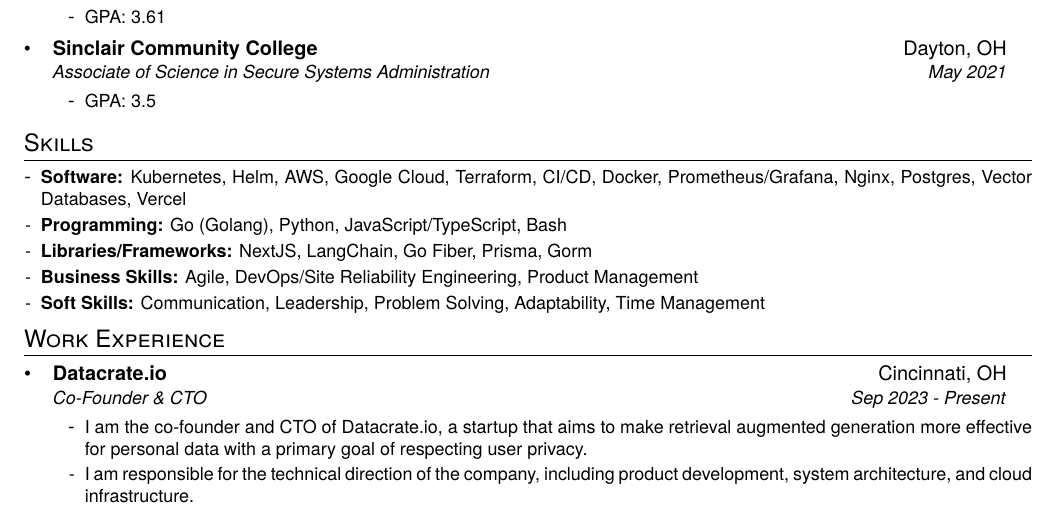
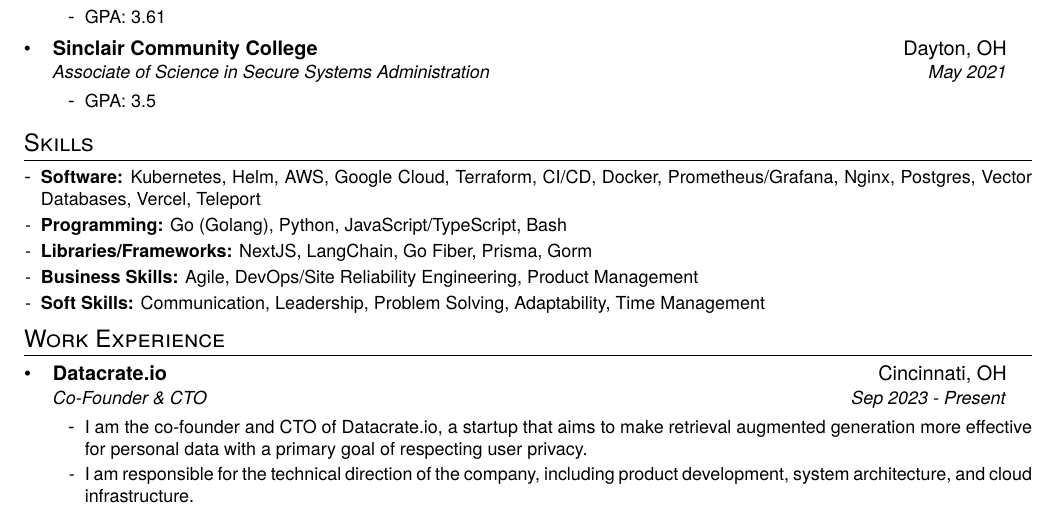
Before and after one commit to g-bolmida/georgebolmida.com, a LaTeX CV (resume/resume.tex): part of the page, cut so that both start at the same text. Compiled offline with pdfLaTeX.

Commit message:
add cover letter template and add teleport back in

```diff
--- a/resume/resume.tex
+++ b/resume/resume.tex
@@ -29,7 +29,7 @@
 % --------SKILLS--------
 \section{Skills}
   \resumeSubHeadingListStart
-    \resumeSubItem{\textbf{Software:} Kubernetes, Helm, AWS, Google Cloud, Terraform, CI/CD, Docker, Prometheus/Grafana, Nginx, Postgres, Vector Databases, Vercel}
+    \resumeSubItem{\textbf{Software:} Kubernetes, Helm, AWS, Google Cloud, Terraform, CI/CD, Docker, Prometheus/Grafana, Nginx, Postgres, Vector Databases, Vercel, Teleport}
     \resumeSubItem{\textbf{Programming:} Go (Golang), Python, JavaScript/TypeScript, Bash}
     \resumeSubItem{\textbf{Libraries/Frameworks:} NextJS, LangChain, Go Fiber, Prisma, Gorm}
     \resumeSubItem{\textbf{Business Skills:} Agile, DevOps/Site Reliability Engineering, Product Management}
```
Also changed, not shown: resume/coverletter_template.tex (renamed from resume/coverletter.tex, +1 -1 lines).
